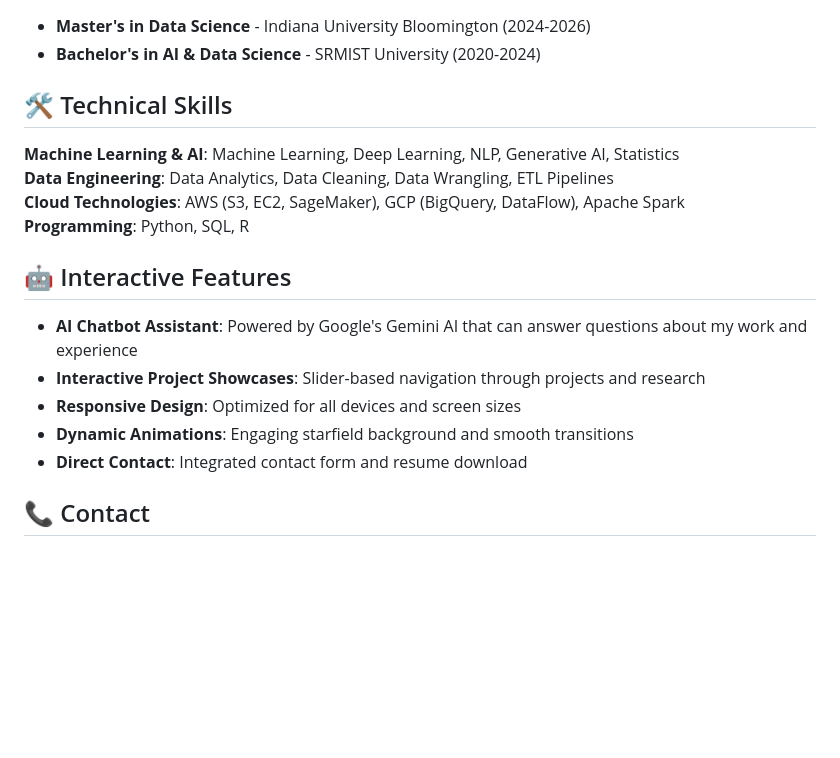
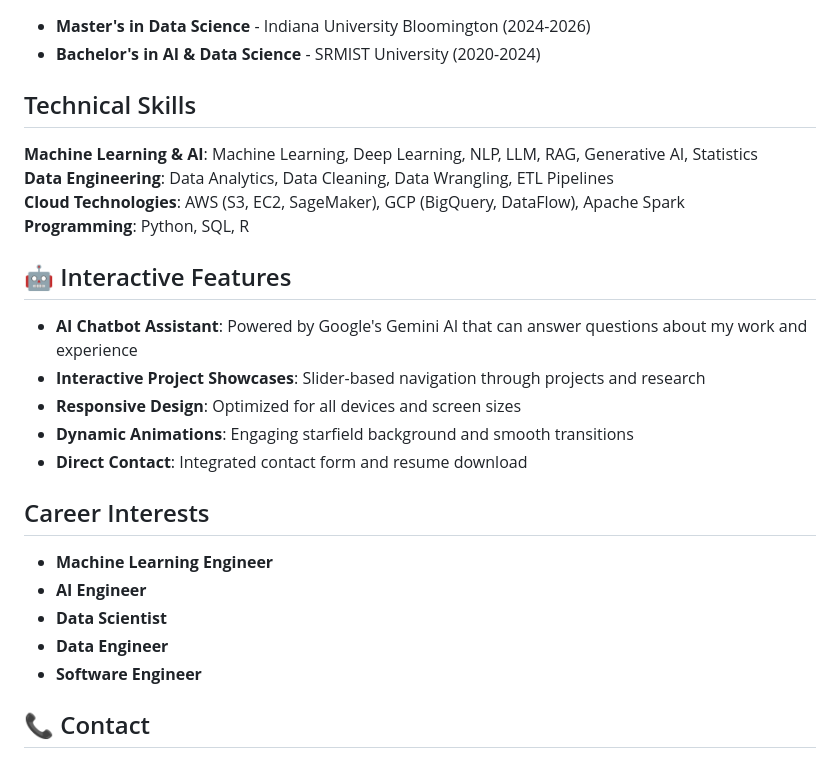
Before and after one commit to sanjai-11/portfolio-site, a Markdown page: README.md, the part around one of its changes. GitHub-like rendering; blank space fills up the shorter version.

```diff
--- a/README.md
+++ b/README.md
@@ -39,9 +45,9 @@ Visit my portfolio: **https://sanjai-11.github.io/portfolio-site**
 - **Master's in Data Science** - Indiana University Bloomington (2024-2026)
 - **Bachelor's in AI & Data Science** - SRMIST University (2020-2024)
 
-## 🛠️ Technical Skills
+## Technical Skills
 
-**Machine Learning & AI**: Machine Learning, Deep Learning, NLP, Generative AI, Statistics
+**Machine Learning & AI**: Machine Learning, Deep Learning, NLP, LLM, RAG, Generative AI, Statistics
 **Data Engineering**: Data Analytics, Data Cleaning, Data Wrangling, ETL Pipelines
 **Cloud Technologies**: AWS (S3, EC2, SageMaker), GCP (BigQuery, DataFlow), Apache Spark
 **Programming**: Python, SQL, R
@@ -54,6 +60,13 @@ Visit my portfolio: **https://sanjai-11.github.io/portfolio-site**
 - **Dynamic Animations**: Engaging starfield background and smooth transitions
 - **Direct Contact**: Integrated contact form and resume download
 
+## Career Interests
+- **Machine Learning Engineer**
+- **AI Engineer**
+- **Data Scientist**
+- **Data Engineer**
+- **Software Engineer**
+
 ## 📞 Contact
 
 - **Email**: sanjaibala11@gmail.com
```
Also changed, not shown: other parts of README.md (+15 -9 lines).
